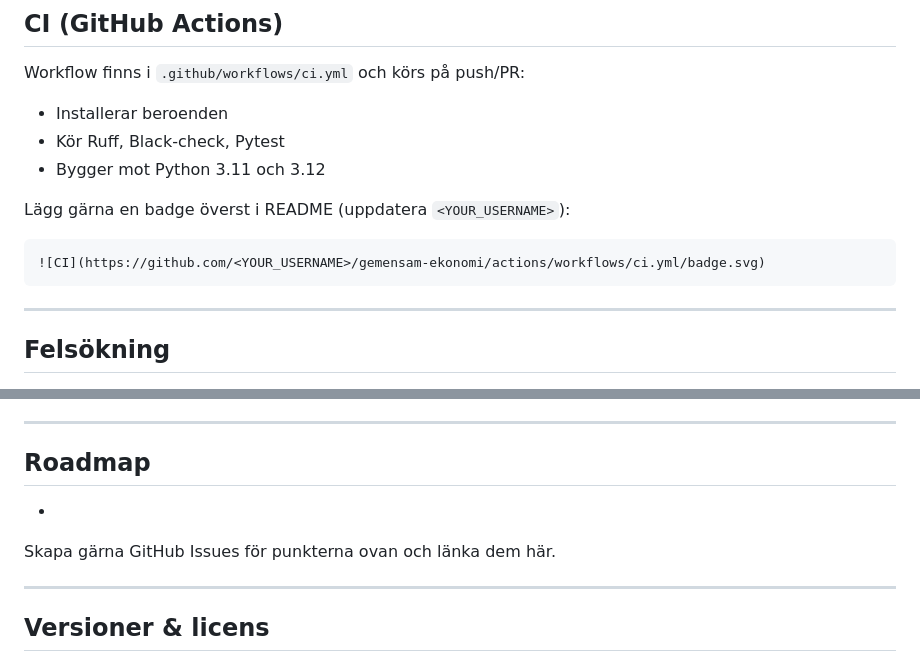
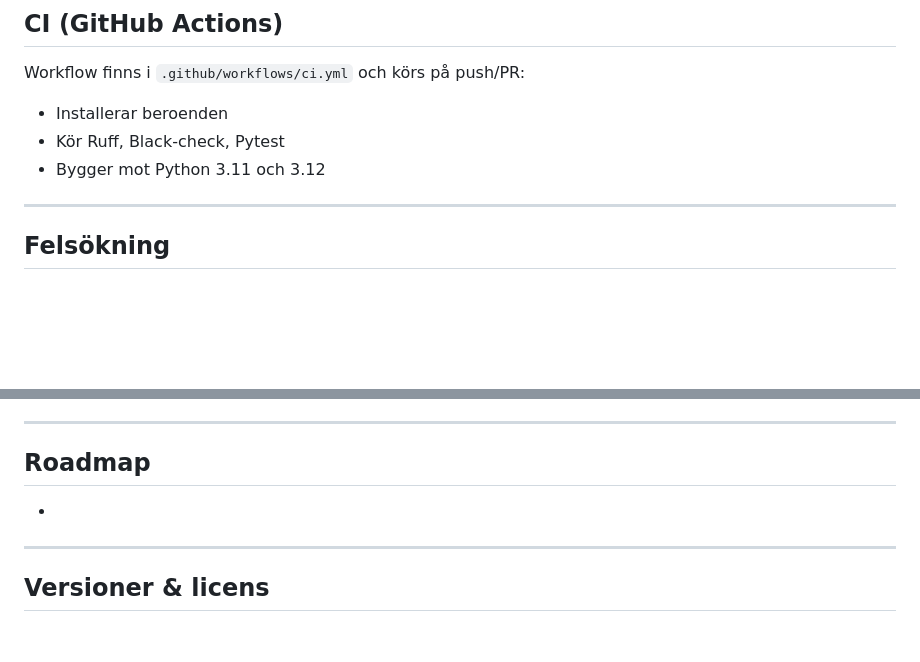
Before and after one commit to lukasronnberg/gemensam-ekonomi, a Markdown page: readme.md, 2 parts joined by grey strips. Drawn GitHub-style; blank space fills up the shorter version.

Commit message:
docs: add WARP.md for AI agent guidance and update readme

````diff
--- a/readme.md
+++ b/readme.md
@@ -167,12 +167,6 @@ Workflow finns i `.github/workflows/ci.yml` och körs på push/PR:
 - Kör Ruff, Black‑check, Pytest
 - Bygger mot Python 3.11 och 3.12
 
-Lägg gärna en badge överst i README (uppdatera `<YOUR_USERNAME>`):
-
-```markdown
-![CI](https://github.com/<YOUR_USERNAME>/gemensam-ekonomi/actions/workflows/ci.yml/badge.svg)
-```
-
 ---
 
 ## Felsökning
@@ -195,8 +189,6 @@ Lägg gärna en badge överst i README (uppdatera `<YOUR_USERNAME>`):
 
 -
 
-Skapa gärna GitHub Issues för punkterna ovan och länka dem här.
-
 ---
 
 ## Versioner & licens
````
Also changed, not shown: WARP.md (added, +113 -0 lines).
